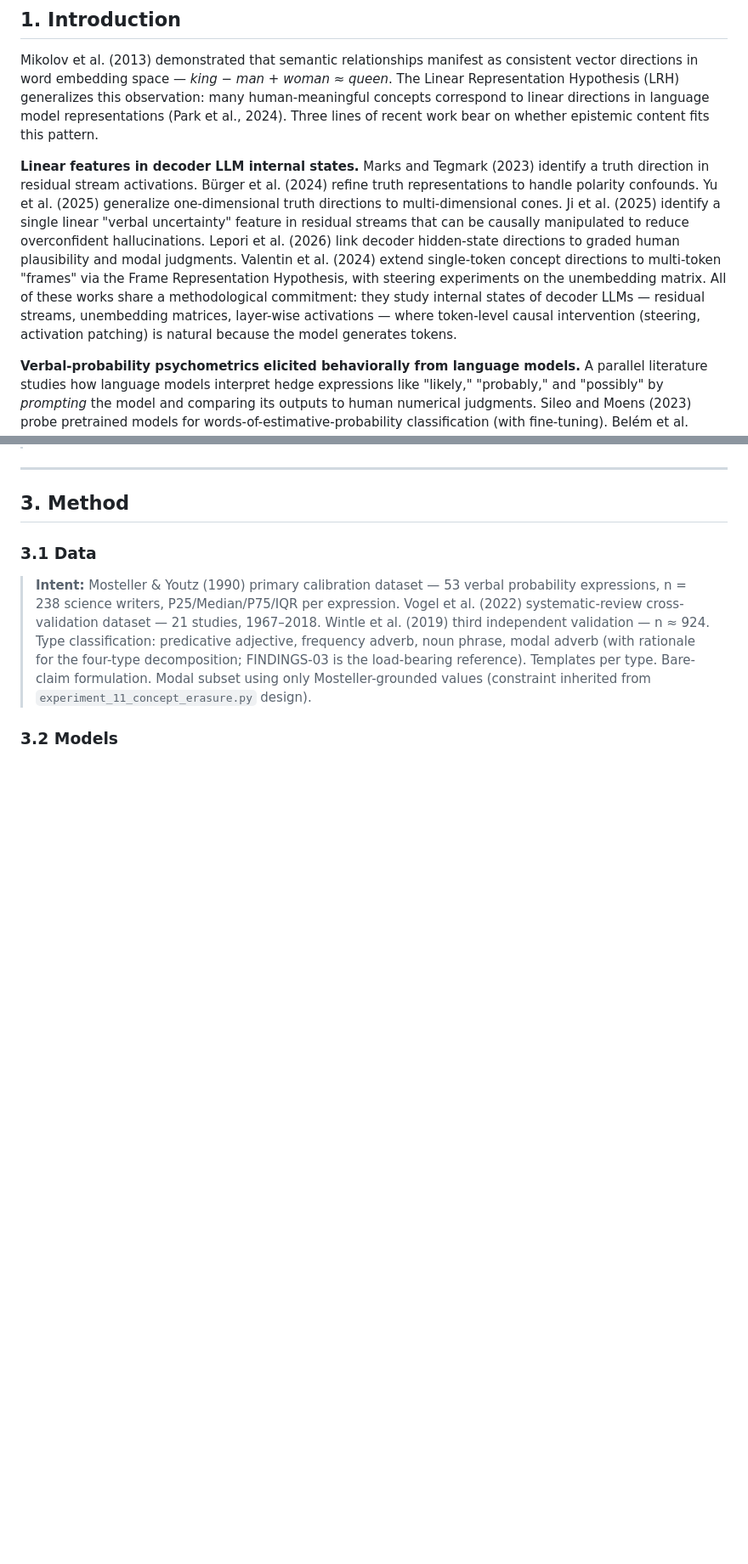
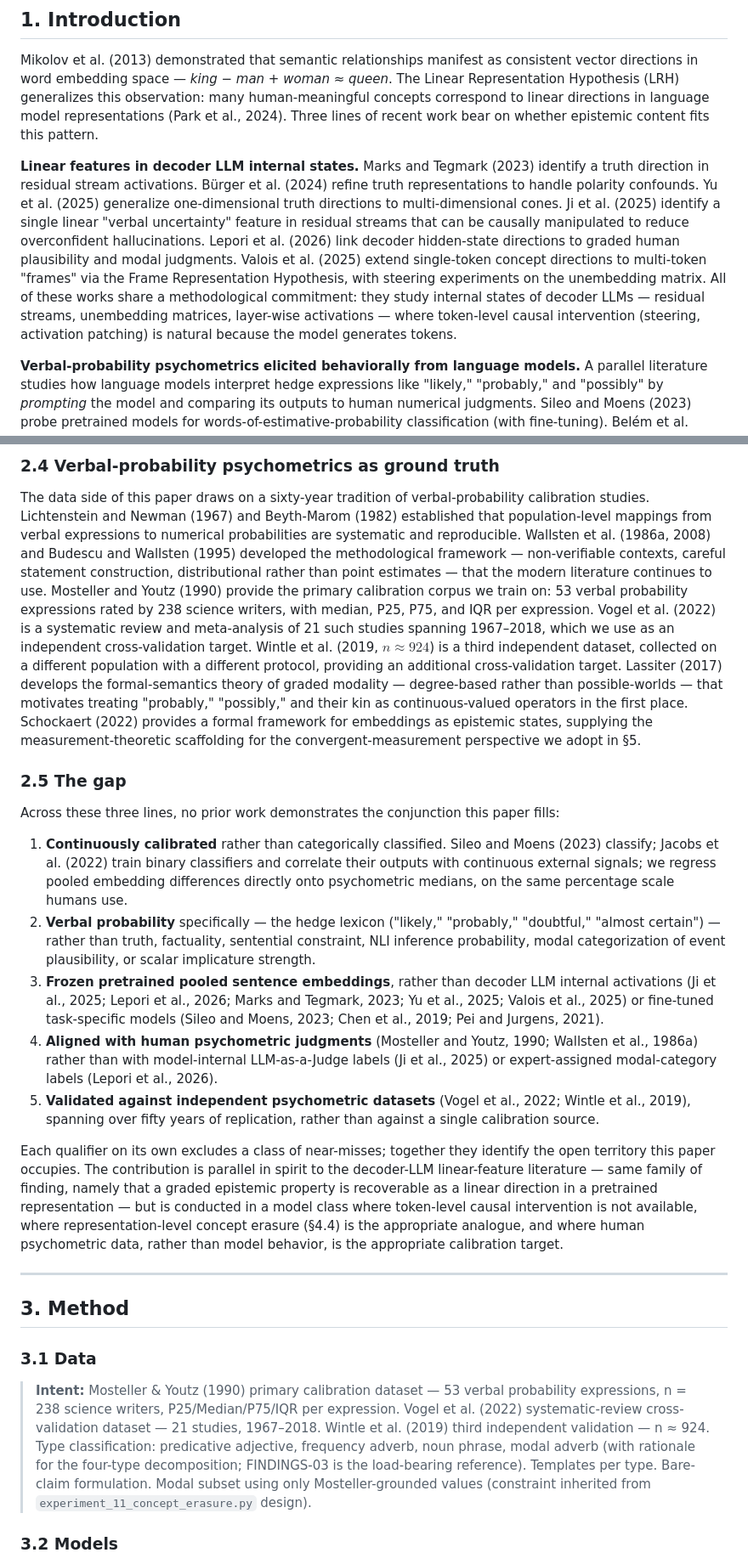
Before and after one commit to v2-io/hedge-embeddings, a Markdown page: paper.md, 2 parts joined by grey strips. Shown at 85% size. Drawn GitHub-style; blank space fills up the shorter version.

```diff
--- a/paper.md
+++ b/paper.md
@@ -16,7 +16,7 @@ Epistemic hedging — words like "probably," "certainly," and "possibly" — has
 
 Mikolov et al. (2013) demonstrated that semantic relationships manifest as consistent vector directions in word embedding space — *king − man + woman ≈ queen*. The Linear Representation Hypothesis (LRH) generalizes this observation: many human-meaningful concepts correspond to linear directions in language model representations (Park et al., 2024). Three lines of recent work bear on whether epistemic content fits this pattern.
 
-**Linear features in decoder LLM internal states.** Marks and Tegmark (2023) identify a truth direction in residual stream activations. Bürger et al. (2024) refine truth representations to handle polarity confounds. Yu et al. (2025) generalize one-dimensional truth directions to multi-dimensional cones. Ji et al. (2025) identify a single linear "verbal uncertainty" feature in residual streams that can be causally manipulated to reduce overconfident hallucinations. Lepori et al. (2026) link decoder hidden-state directions to graded human plausibility and modal judgments. Valentin et al. (2024) extend single-token concept directions to multi-token "frames" via the Frame Representation Hypothesis, with steering experiments on the unembedding matrix. All of these works share a methodological commitment: they study internal states of decoder LLMs — residual streams, unembedding matrices, layer-wise activations — where token-level causal intervention (steering, activation patching) is natural because the model generates tokens.
+**Linear features in decoder LLM internal states.** Marks and Tegmark (2023) identify a truth direction in residual stream activations. Bürger et al. (2024) refine truth representations to handle polarity confounds. Yu et al. (2025) generalize one-dimensional truth directions to multi-dimensional cones. Ji et al. (2025) identify a single linear "verbal uncertainty" feature in residual streams that can be causally manipulated to reduce overconfident hallucinations. Lepori et al. (2026) link decoder hidden-state directions to graded human plausibility and modal judgments. Valois et al. (2025) extend single-token concept directions to multi-token "frames" via the Frame Representation Hypothesis, with steering experiments on the unembedding matrix. All of these works share a methodological commitment: they study internal states of decoder LLMs — residual streams, unembedding matrices, layer-wise activations — where token-level causal intervention (steering, activation patching) is natural because the model generates tokens.
 
 **Verbal-probability psychometrics elicited behaviorally from language models.** A parallel literature studies how language models interpret hedge expressions like "likely," "probably," and "possibly" by *prompting* the model and comparing its outputs to human numerical judgments. Sileo and Moens (2023) probe pretrained models for words-of-estimative-probability classification (with fine-tuning). Belém et al. (2024) compare LLM and human numerical interpretations of linguistic uncertainty expressions through prompted-output protocols. Tang et al. (2024) extend this to multilingual estimative uncertainty. Wang et al. (2024) calibrate certainty-phrase distributions using transport-based methods. These papers establish that verbal probability semantics are recoverable from language models *behaviorally*, but they do not extract a geometric structure from frozen embedding representations.
 
@@ -64,3 +65,18 @@ The remainder of the paper proceeds as follows. Section 2 positions our work aga
+### 2.4 Verbal-probability psychometrics as ground truth
+
+The data side of this paper draws on a sixty-year tradition of verbal-probability calibration studies. Lichtenstein and Newman (1967) and Beyth-Marom (1982) established that population-level mappings from verbal expressions to numerical probabilities are systematic and reproducible. Wallsten et al. (1986a, 2008) and Budescu and Wallsten (1995) developed the methodological framework — non-verifiable contexts, careful statement construction, distributional rather than point estimates — that the modern literature continues to use. Mosteller and Youtz (1990) provide the primary calibration corpus we train on: 53 verbal probability expressions rated by 238 science writers, with median, P25, P75, and IQR per expression. Vogel et al. (2022) is a systematic review and meta-analysis of 21 such studies spanning 1967–2018, which we use as an independent cross-validation target. Wintle et al. (2019, $n \approx 924$) is a third independent dataset, collected on a different population with a different protocol, providing an additional cross-validation target. Lassiter (2017) develops the formal-semantics theory of graded modality — degree-based rather than possible-worlds — that motivates treating "probably," "possibly," and their kin as continuous-valued operators in the first place. Schockaert (2022) provides a formal framework for embeddings as epistemic states, supplying the measurement-theoretic scaffolding for the convergent-measurement perspective we adopt in §5.
+
+### 2.5 The gap
+
+Across these three lines, no prior work demonstrates the conjunction this paper fills:
+
+1. **Continuously calibrated** rather than categorically classified. Sileo and Moens (2023) classify; Jacobs et al. (2022) train binary classifiers and correlate their outputs with continuous external signals; we regress pooled embedding differences directly onto psychometric medians, on the same percentage scale humans use.
+2. **Verbal probability** specifically — the hedge lexicon ("likely," "probably," "doubtful," "almost certain") — rather than truth, factuality, sentential constraint, NLI inference probability, modal categorization of event plausibility, or scalar implicature strength.
+3. **Frozen pretrained pooled sentence embeddings**, rather than decoder LLM internal activations (Ji et al., 2025; Lepori et al., 2026; Marks and Tegmark, 2023; Yu et al., 2025; Valois et al., 2025) or fine-tuned task-specific models (Sileo and Moens, 2023; Chen et al., 2019; Pei and Jurgens, 2021).
+4. **Aligned with human psychometric judgments** (Mosteller and Youtz, 1990; Wallsten et al., 1986a) rather than with model-internal LLM-as-a-Judge labels (Ji et al., 2025) or expert-assigned modal-category labels (Lepori et al., 2026).
+5. **Validated against independent psychometric datasets** (Vogel et al., 2022; Wintle et al., 2019), spanning over fifty years of replication, rather than against a single calibration source.
+
+Each qualifier on its own excludes a class of near-misses; together they identify the open territory this paper occupies. The contribution is parallel in spirit to the decoder-LLM linear-feature literature — same family of finding, namely that a graded epistemic property is recoverable as a linear direction in a pretrained representation — but is conducted in a model class where token-level causal intervention is not available, where representation-level concept erasure (§4.4) is the appropriate analogue, and where human psychometric data, rather than model behavior, is the appropriate calibration target.
 
 ---
 
```
Also changed, not shown: other parts of paper.md (+16 -15 lines), comparators/INDEX.md (+2 -2 lines).
